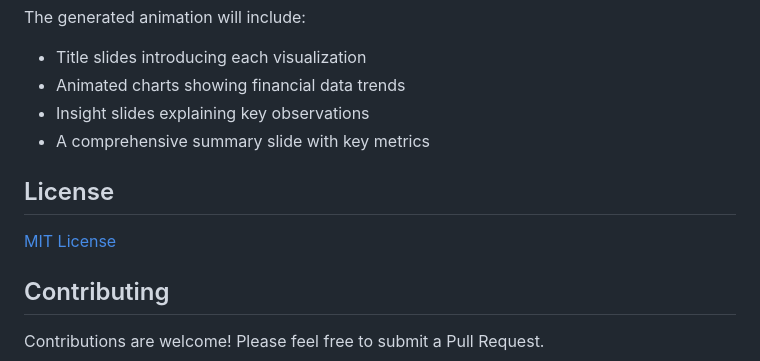
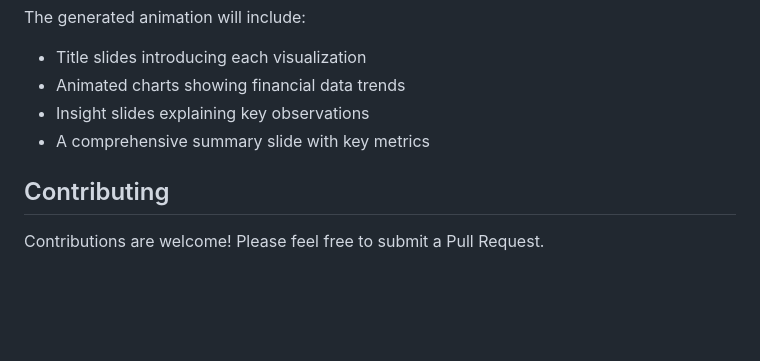
Before and after one commit to shivanibhat24/Python-Projects, a Markdown page: Financial Statement to Infographic/Readme.md, the part around the change. Drawn GitHub-style; blank space fills up the shorter version.

```diff
--- a/Financial Statement to Infographic/Readme.md
+++ b/Financial Statement to Infographic/Readme.md
@@ -141,10 +141,6 @@ The generated animation will include:
 - Insight slides explaining key observations
 - A comprehensive summary slide with key metrics
 
-## License
-
-[MIT License](LICENSE)
-
 ## Contributing
 
 Contributions are welcome! Please feel free to submit a Pull Request.
```
